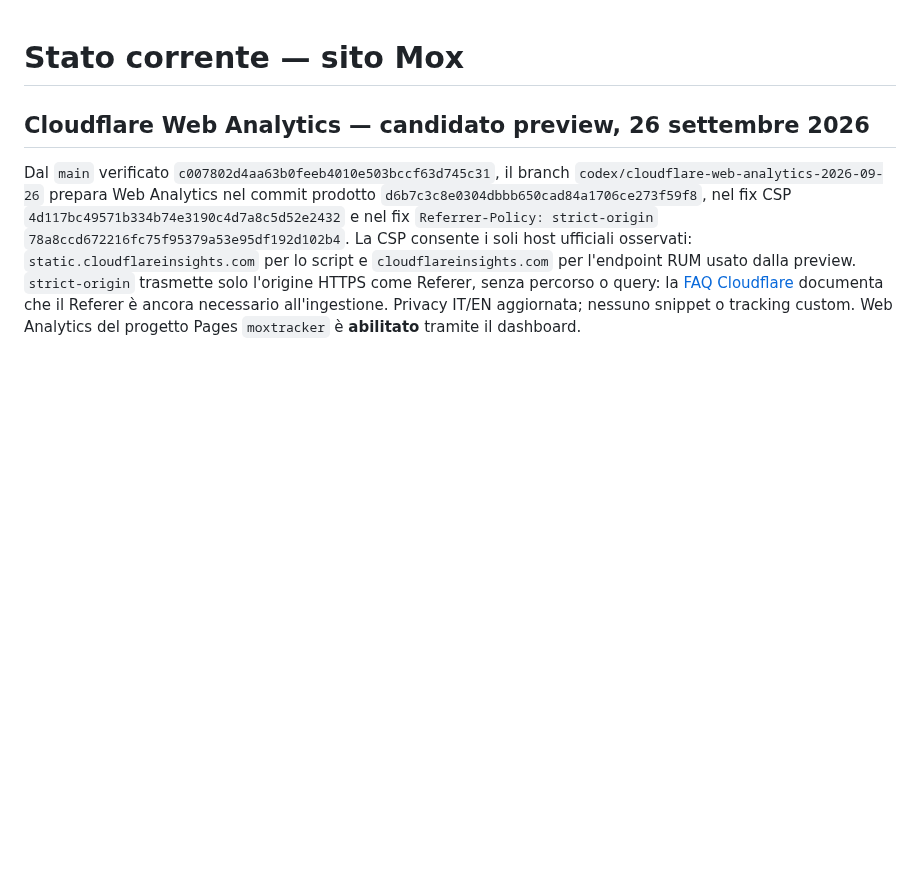
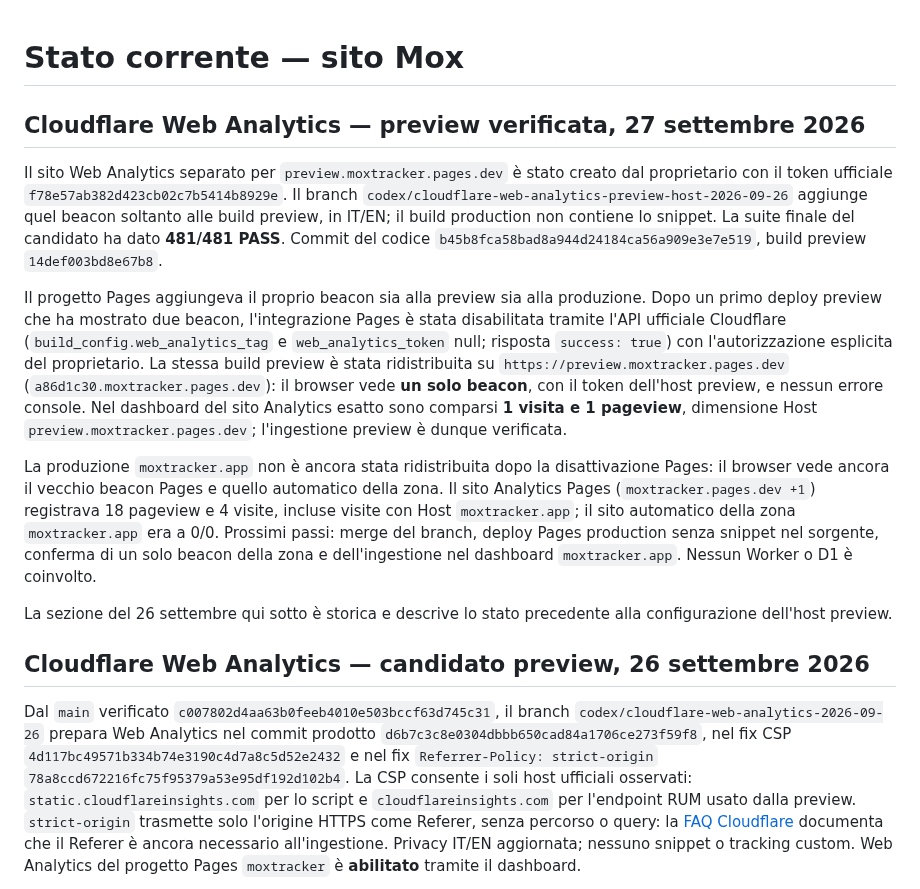
Before and after one commit to Dennis96/moxtracker, a Markdown page: STATO-CORRENTE-SITO.md, the part around the change. Rendered like a GitHub page; blank space fills up the shorter version.

Commit message:
Document preview Analytics ingestion and Pages configuration

```diff
--- a/STATO-CORRENTE-SITO.md
+++ b/STATO-CORRENTE-SITO.md
@@ -1,4 +1,14 @@
 # Stato corrente — sito Mox
+
+## Cloudflare Web Analytics — preview verificata, 27 settembre 2026
+
+Il sito Web Analytics separato per `preview.moxtracker.pages.dev` è stato creato dal proprietario con il token ufficiale `f78e57ab382d423cb02c7b5414b8929e`. Il branch `codex/cloudflare-web-analytics-preview-host-2026-09-26` aggiunge quel beacon soltanto alle build preview, in IT/EN; il build production non contiene lo snippet. La suite finale del candidato ha dato **481/481 PASS**. Commit del codice `b45b8fca58bad8a944d24184ca56a909e3e7e519`, build preview `14def003bd8e67b8`.
+
+Il progetto Pages aggiungeva il proprio beacon sia alla preview sia alla produzione. Dopo un primo deploy preview che ha mostrato due beacon, l'integrazione Pages è stata disabilitata tramite l'API ufficiale Cloudflare (`build_config.web_analytics_tag` e `web_analytics_token` null; risposta `success: true`) con l'autorizzazione esplicita del proprietario. La stessa build preview è stata ridistribuita su `https://preview.moxtracker.pages.dev` (`a86d1c30.moxtracker.pages.dev`): il browser vede **un solo beacon**, con il token dell'host preview, e nessun errore console. Nel dashboard del sito Analytics esatto sono comparsi **1 visita e 1 pageview**, dimensione Host `preview.moxtracker.pages.dev`; l'ingestione preview è dunque verificata.
+
+La produzione `moxtracker.app` non è ancora stata ridistribuita dopo la disattivazione Pages: il browser vede ancora il vecchio beacon Pages e quello automatico della zona. Il sito Analytics Pages (`moxtracker.pages.dev +1`) registrava 18 pageview e 4 visite, incluse visite con Host `moxtracker.app`; il sito automatico della zona `moxtracker.app` era a 0/0. Prossimi passi: merge del branch, deploy Pages production senza snippet nel sorgente, conferma di un solo beacon della zona e dell'ingestione nel dashboard `moxtracker.app`. Nessun Worker o D1 è coinvolto.
+
+La sezione del 26 settembre qui sotto è storica e descrive lo stato precedente alla configurazione dell'host preview.
 
 ## Cloudflare Web Analytics — candidato preview, 26 settembre 2026
 
```
